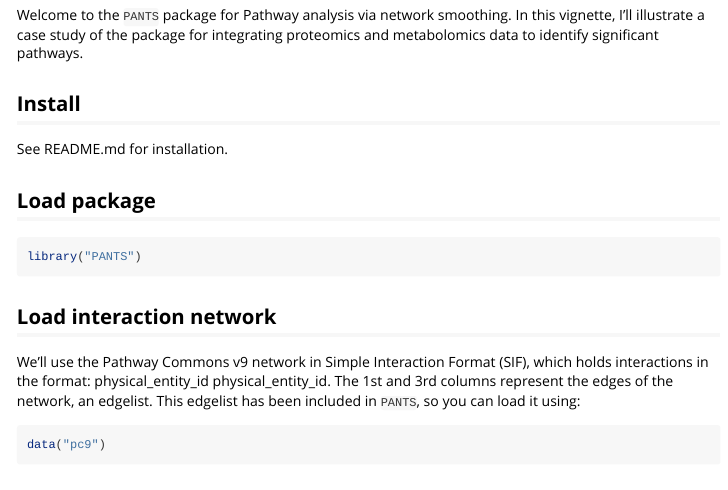
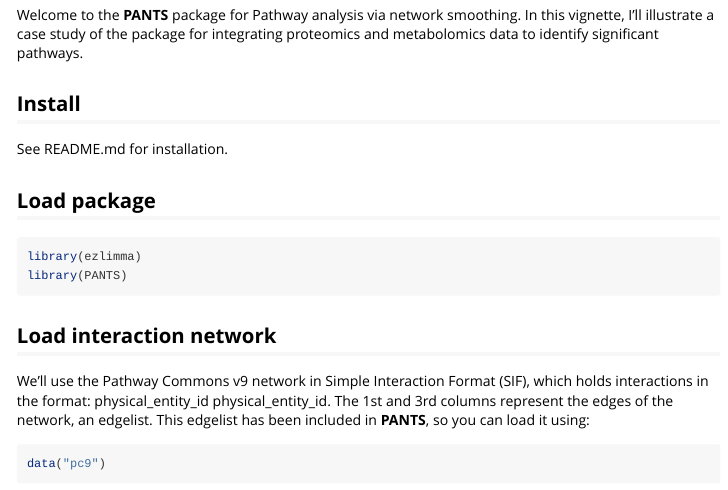
Before and after one commit to lado936/PANTS, an R Markdown document (vignettes/PANTS-vignette.Rmd): the page in a window 1100 px wide, from 210 px down. Rendered offline with R 4.5, knitr and Pandoc, with nearby package versions; some code elsewhere in the file could not run offline; long lines of code are wrapped.

Commit message:
readme + vignette

````diff
--- a/vignettes/PANTS-vignette.Rmd
+++ b/vignettes/PANTS-vignette.Rmd
@@ -10,18 +10,19 @@ vignette: >
 ---
 
 ## Introduction
-Welcome to the `PANTS` package for Pathway analysis via network smoothing. In this vignette, I'll illustrate a case study of the package for integrating proteomics and metabolomics data to identify significant pathways.
+Welcome to the **PANTS** package for Pathway analysis via network smoothing. In this vignette, I'll illustrate a case study of the package for integrating proteomics and metabolomics data to identify significant pathways.
 
 ## Install
 See README.md for installation.
 
 ## Load package
 ```{r lib, message=FALSE}
-library("PANTS")
+library(ezlimma)
+library(PANTS)
 ```
 
 ## Load interaction network
-We'll use the Pathway Commons v9 network in Simple Interaction Format (SIF), which holds interactions in the format: physical_entity_id <relationship type> physical_entity_id. The 1st and 3rd columns represent the edges of the network, an edgelist. This edgelist has been included in `PANTS`, so you can load it using:
+We'll use the Pathway Commons v9 network in Simple Interaction Format (SIF), which holds interactions in the format: physical_entity_id <relationship type> physical_entity_id. The 1st and 3rd columns represent the edges of the network, an edgelist. This edgelist has been included in **PANTS**, so you can load it using:
 ```{r pc9}
 data("pc9")
 ```
````
Also changed, not shown: README.md, vignettes/PANTS-vignette.html, vignettes/PANTS-vignette.Rmd (6 more changed lines).
